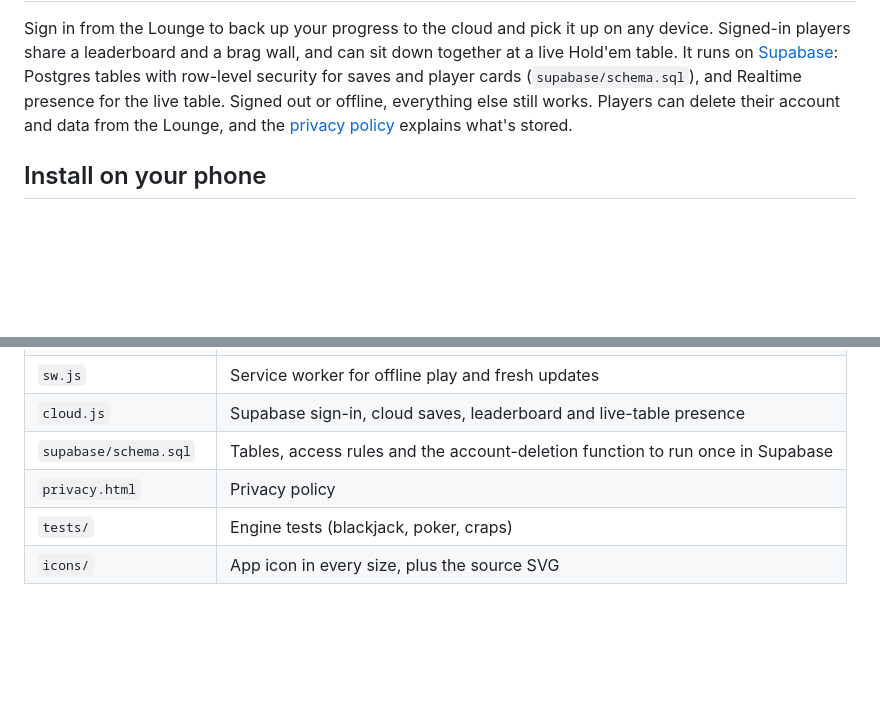
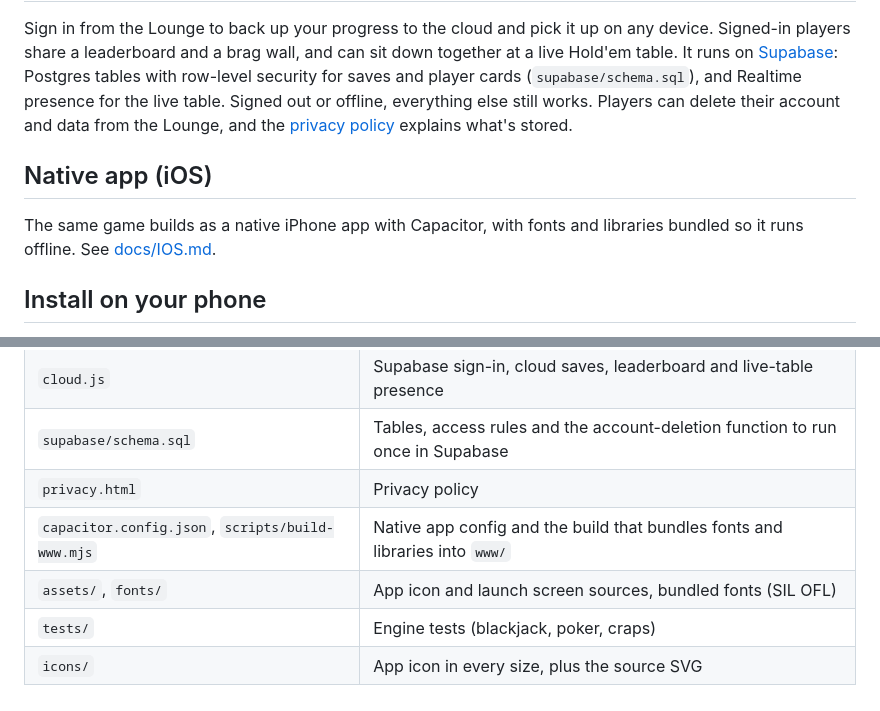
Before and after one commit to Cody-Ayers/deuce-card-room, a Markdown page: README.md, 2 parts joined by grey strips. Drawn GitHub-style; blank space fills up the shorter version.

```diff
--- a/README.md
+++ b/README.md
@@ -31,6 +31,9 @@ npm test   # Node 20+, no dependencies
 ## Accounts and friends
 Sign in from the Lounge to back up your progress to the cloud and pick it up on any device. Signed-in players share a leaderboard and a brag wall, and can sit down together at a live Hold'em table. It runs on [Supabase](https://supabase.com): Postgres tables with row-level security for saves and player cards (`supabase/schema.sql`), and Realtime presence for the live table. Signed out or offline, everything else still works. Players can delete their account and data from the Lounge, and the [privacy policy](privacy.html) explains what's stored.
 
+## Native app (iOS)
+The same game builds as a native iPhone app with Capacitor, with fonts and libraries bundled so it runs offline. See [docs/IOS.md](docs/IOS.md).
+
 ## Install on your phone
 - **iPhone (Safari):** Share → Add to Home Screen
 - **Android (Chrome):** menu → Install app
@@ -46,5 +49,7 @@ Signed out, progress is saved on each device.
 | `cloud.js` | Supabase sign-in, cloud saves, leaderboard and live-table presence |
 | `supabase/schema.sql` | Tables, access rules and the account-deletion function to run once in Supabase |
 | `privacy.html` | Privacy policy |
+| `capacitor.config.json`, `scripts/build-www.mjs` | Native app config and the build that bundles fonts and libraries into `www/` |
+| `assets/`, `fonts/` | App icon and launch screen sources, bundled fonts (SIL OFL) |
 | `tests/` | Engine tests (blackjack, poker, craps) |
 | `icons/` | App icon in every size, plus the source SVG |
```
Also changed, not shown: docs/IOS.md (added, +38 -0 lines), assets/icon-only.png (added), assets/splash-dark.png (added), assets/splash.png (added), 12 other files.
